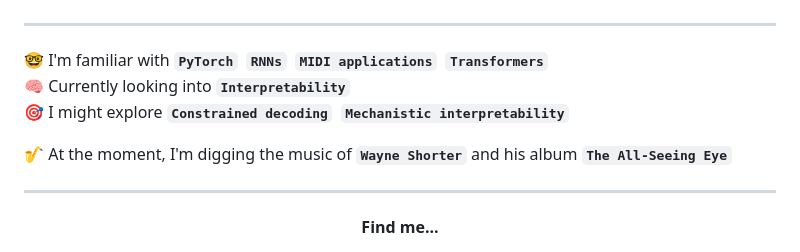
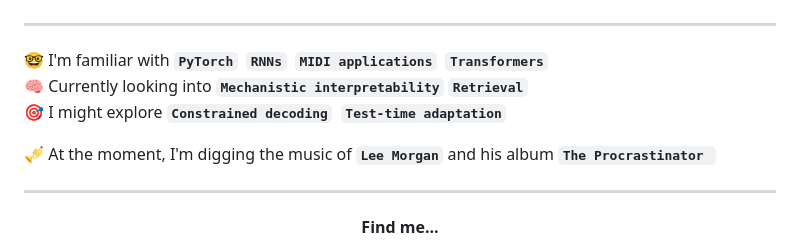
Before and after one commit to AndyyyYuuu/AndyyyYuuu, a Markdown page: README.md, the part around the change. GitHub-like rendering.

```diff
--- a/README.md
+++ b/README.md
@@ -14,10 +14,10 @@
 ---
 
 🤓 I'm familiar with **`PyTorch`&nbsp; `RNNs`&nbsp; `MIDI applications`&nbsp; `Transformers`** <br>
-🧠 Currently looking into **`Interpretability`**<br>
-🎯 I might explore **`Constrained decoding`&nbsp; `Mechanistic interpretability`** <br>
+🧠 Currently looking into **`Mechanistic interpretability` `Retrieval`**<br>
+🎯 I might explore **`Constrained decoding`&nbsp; `Test-time adaptation`** <br>
 
-🎷 At the moment, I'm digging the music of **`Wayne Shorter`** and his album **`The All-Seeing Eye`**
+🎺 At the moment, I'm digging the music of **`Lee Morgan`** and his album **`The Procrastinator `**
 
 ---
 
```
